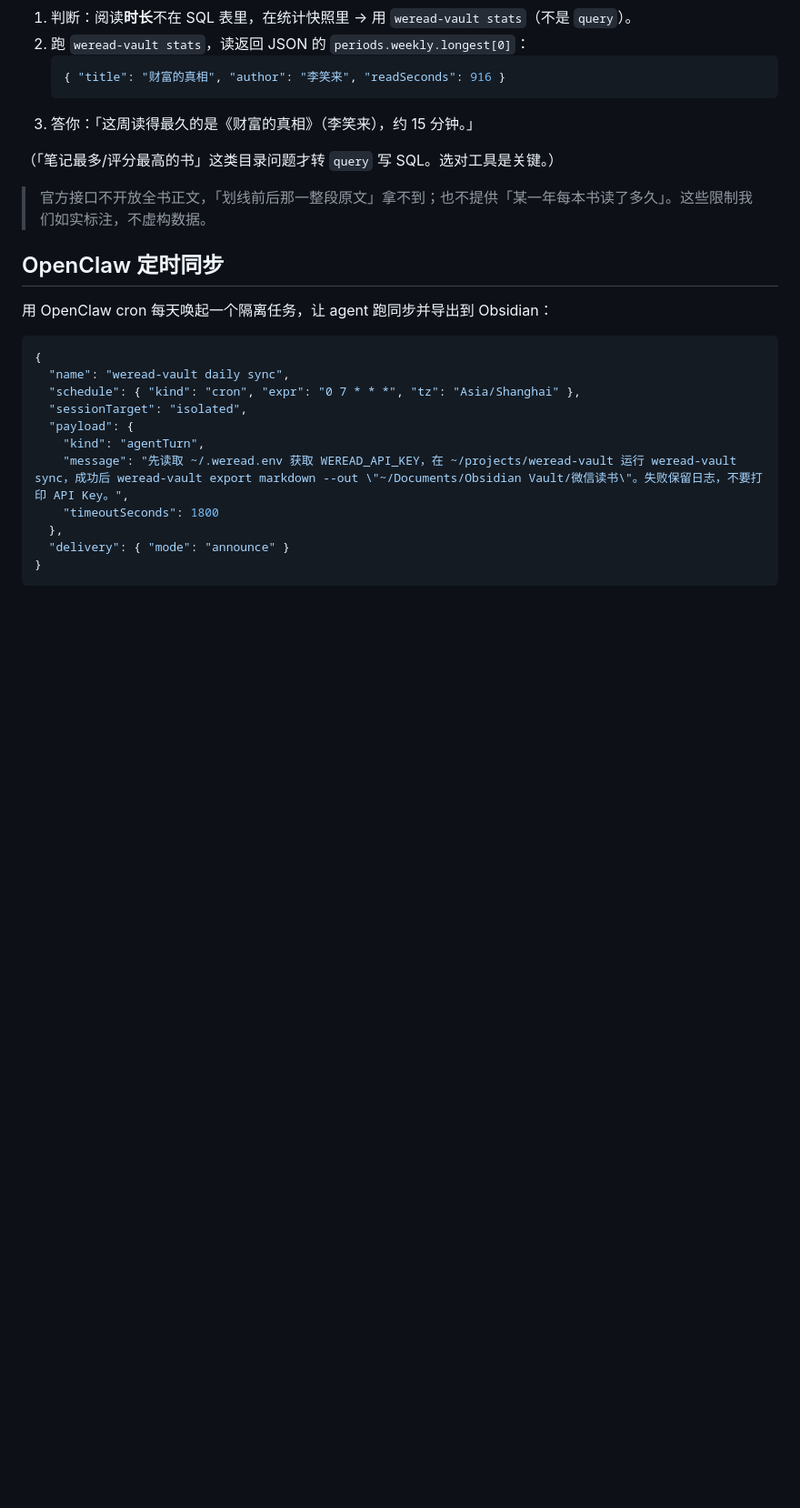
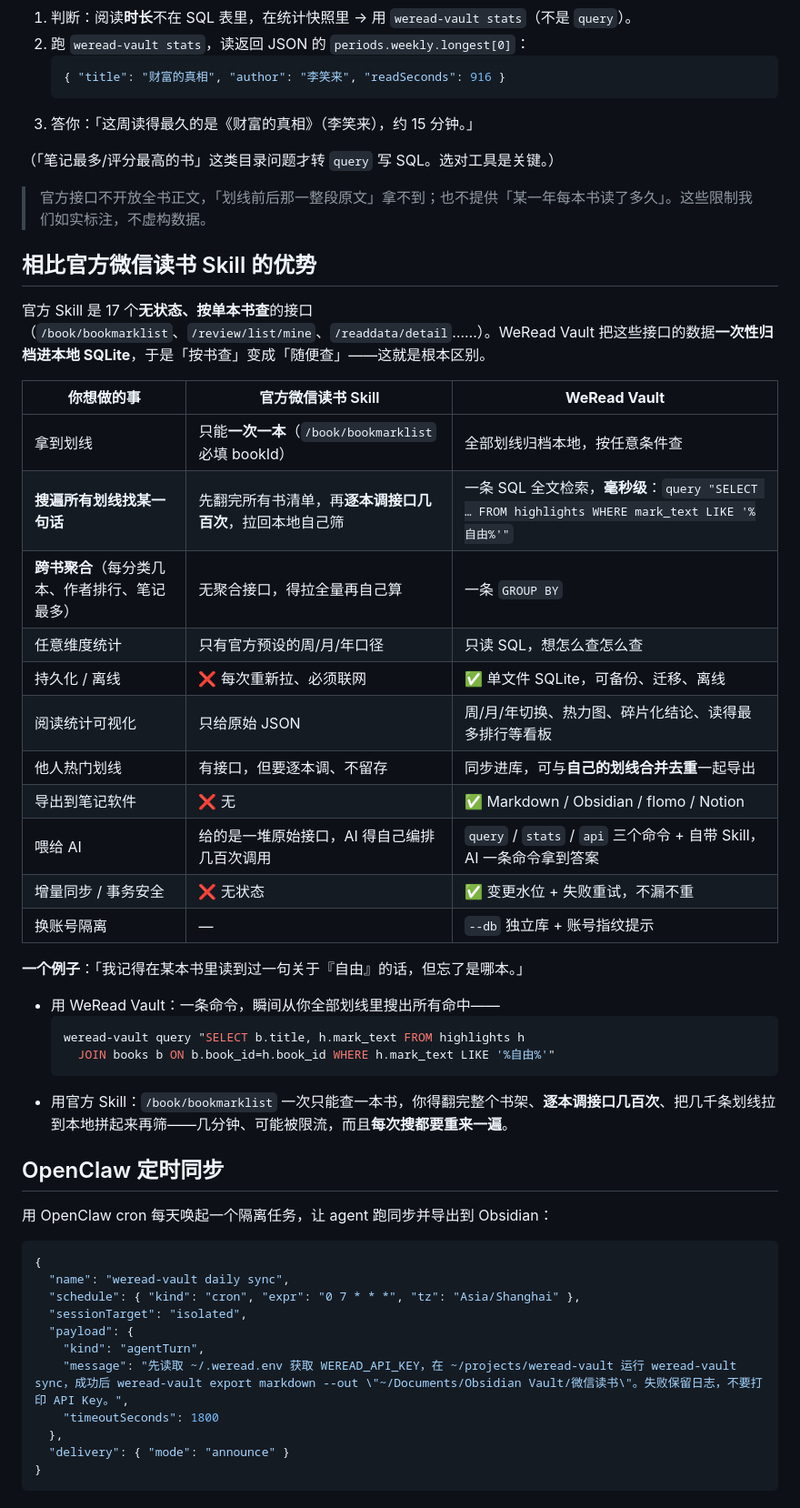
Before and after one commit to dull-bird/weread-vault, a Markdown page: README.md, the part around the change. Shown at 91% size. Drawn GitHub-style; blank space fills up the shorter version.

Commit message:
docs: README 加「相比官方微信读书 Skill 的优势」详细对比表
官方是 17 个无状态、按书查的接口；vault 归档进本地 SQLite，「按书查」变「随便查」。
对比表覆盖：全文检索/跨书聚合/任意 SQL/离线持久化/统计可视化/导出/喂 AI/增量同步/换账号，
并给「搜遍所有划线找一句话」的具体命令对照。

Co-Authored-By: Claude Opus 4.8 <noreply@anthropic.com>

````diff
--- a/README.md
+++ b/README.md
@@ -131,6 +131,33 @@ weread-vault stats              # 已解析统计 JSON（周期 / 热力图 /
 
 > 官方接口不开放全书正文，「划线前后那一整段原文」拿不到；也不提供「某一年每本书读了多久」。这些限制我们如实标注，不虚构数据。
 
+## 相比官方微信读书 Skill 的优势
+
+官方 Skill 是 17 个**无状态、按单本书查**的接口（`/book/bookmarklist`、`/review/list/mine`、`/readdata/detail`……）。WeRead Vault 把这些接口的数据**一次性归档进本地 SQLite**，于是「按书查」变成「随便查」——这就是根本区别。
+
+| 你想做的事 | 官方微信读书 Skill | **WeRead Vault** |
+|---|---|---|
+| 拿到划线 | 只能**一次一本**（`/book/bookmarklist` 必填 bookId） | 全部划线归档本地，按任意条件查 |
+| **搜遍所有划线找某一句话** | 先翻完所有书清单，再**逐本调接口几百次**，拉回本地自己筛 | 一条 SQL 全文检索，**毫秒级**：`query "SELECT … FROM highlights WHERE mark_text LIKE '%自由%'"` |
+| **跨书聚合**（每分类几本、作者排行、笔记最多） | 无聚合接口，得拉全量再自己算 | 一条 `GROUP BY` |
+| 任意维度统计 | 只有官方预设的周/月/年口径 | 只读 SQL，想怎么查怎么查 |
+| 持久化 / 离线 | ❌ 每次重新拉、必须联网 | ✅ 单文件 SQLite，可备份、迁移、离线 |
+| 阅读统计可视化 | 只给原始 JSON | 周/月/年切换、热力图、碎片化结论、读得最多排行等看板 |
+| 他人热门划线 | 有接口，但要逐本调、不留存 | 同步进库，可与**自己的划线合并去重**一起导出 |
+| 导出到笔记软件 | ❌ 无 | ✅ Markdown / Obsidian / flomo / Notion |
+| 喂给 AI | 给的是一堆原始接口，AI 得自己编排几百次调用 | `query` / `stats` / `api` 三个命令 + 自带 Skill，AI 一条命令拿到答案 |
+| 增量同步 / 事务安全 | ❌ 无状态 | ✅ 变更水位 + 失败重试，不漏不重 |
+| 换账号隔离 | — | `--db` 独立库 + 账号指纹提示 |
+
+**一个例子**：「我记得在某本书里读到过一句关于『自由』的话，但忘了是哪本。」
+
+- 用 WeRead Vault：一条命令，瞬间从你全部划线里搜出所有命中——
+  ```bash
+  weread-vault query "SELECT b.title, h.mark_text FROM highlights h
+    JOIN books b ON b.book_id=h.book_id WHERE h.mark_text LIKE '%自由%'"
+  ```
+- 用官方 Skill：`/book/bookmarklist` 一次只能查一本书，你得翻完整个书架、**逐本调接口几百次**、把几千条划线拉到本地拼起来再筛——几分钟、可能被限流，而且**每次搜都要重来一遍**。
+
 ## OpenClaw 定时同步
 
 用 OpenClaw cron 每天唤起一个隔离任务，让 agent 跑同步并导出到 Obsidian：
````
